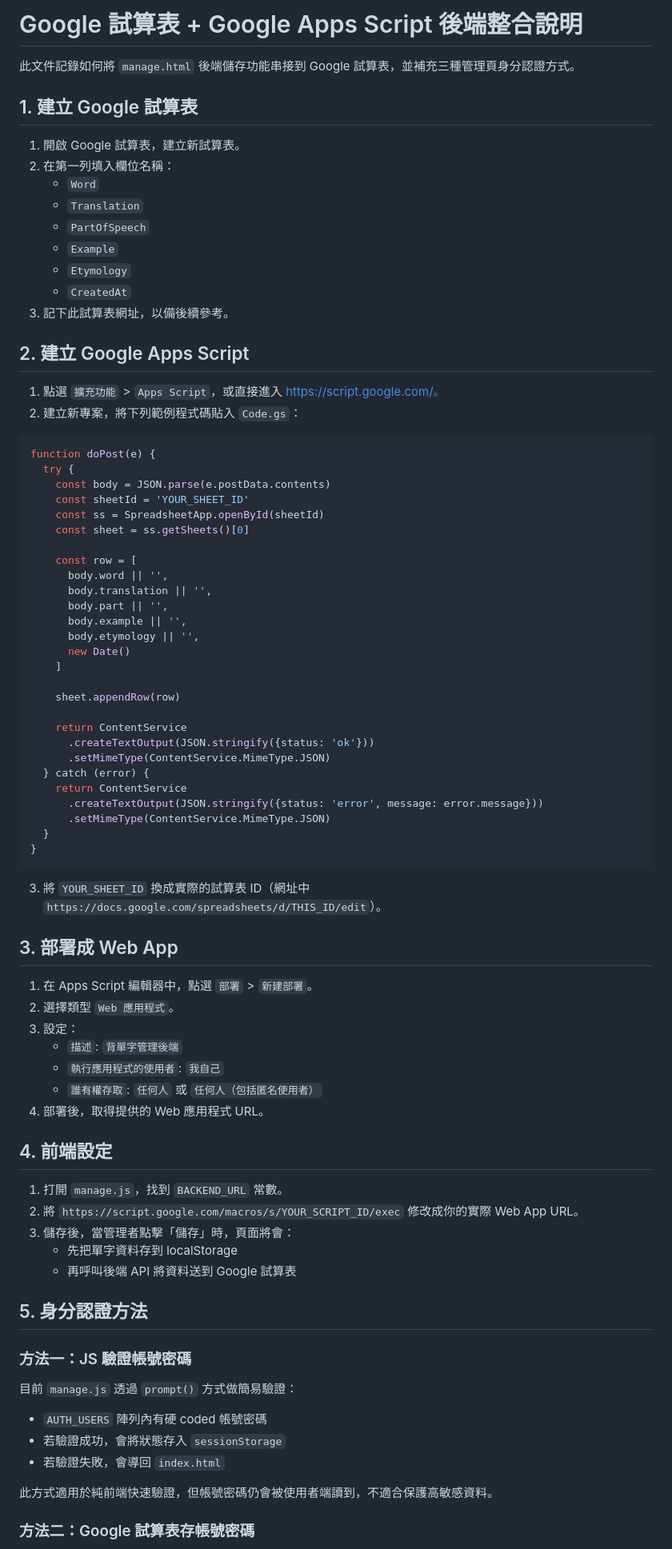
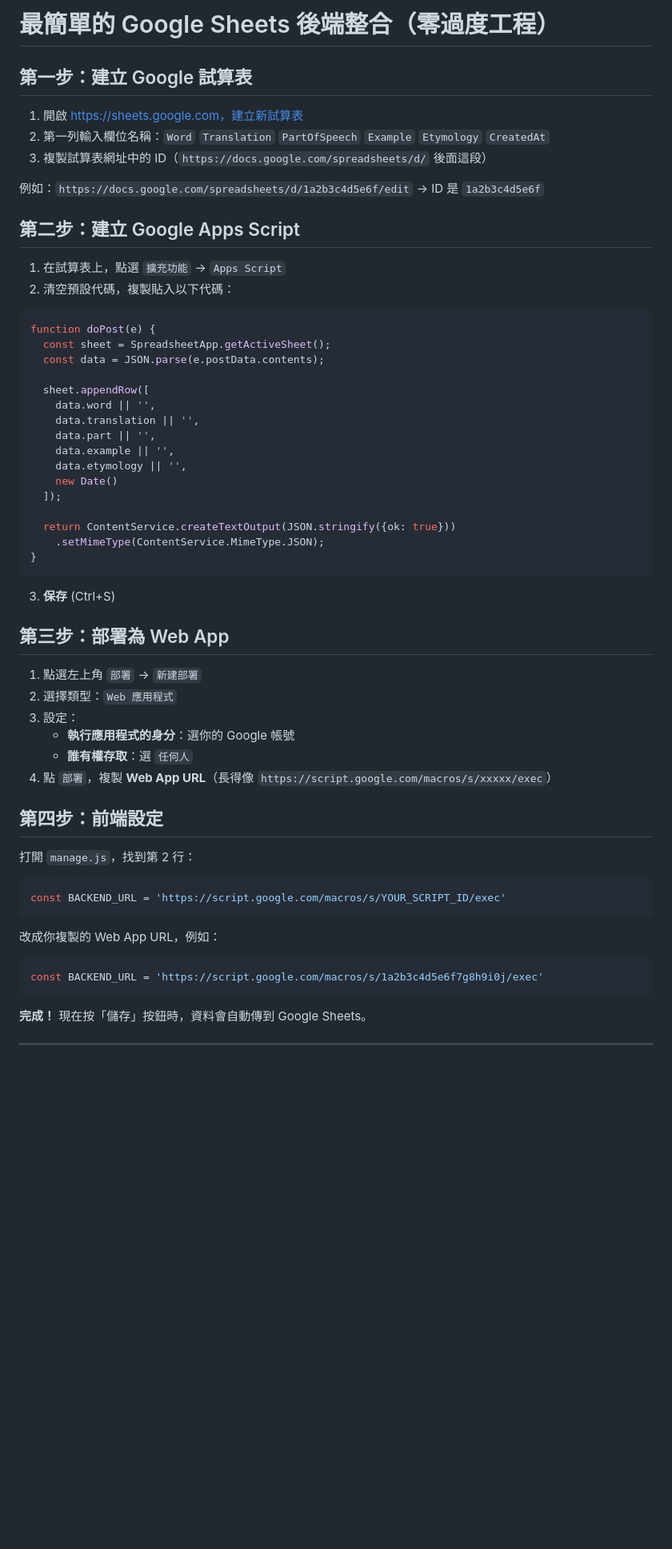
Before and after one commit to 412004-wq/homework2, a Markdown page: GOOGLE_SHEETS_BACKEND_SETUP.md, the part around one of its changes. Shown at 80% size. GitHub-like rendering; blank space fills up the shorter version.

````diff
--- a/GOOGLE_SHEETS_BACKEND_SETUP.md
+++ b/GOOGLE_SHEETS_BACKEND_SETUP.md
@@ -1,84 +1,63 @@
-# Google 試算表 + Google Apps Script 後端整合說明
+# 最簡單的 Google Sheets 後端整合（零過度工程）
 
-此文件記錄如何將 `manage.html` 後端儲存功能串接到 Google 試算表，並補充三種管理頁身分認證方式。
+## 第一步：建立 Google 試算表
 
-## 1. 建立 Google 試算表
+1. 開啟 https://sheets.google.com，建立新試算表
+2. 第一列輸入欄位名稱：`Word` `Translation` `PartOfSpeech` `Example` `Etymology` `CreatedAt`
+3. 複製試算表網址中的 ID（`https://docs.google.com/spreadsheets/d/` 後面這段）
 
-1. 開啟 Google 試算表，建立新試算表。
-2. 在第一列填入欄位名稱：
-   - `Word`
-   - `Translation`
-   - `PartOfSpeech`
-   - `Example`
-   - `Etymology`
-   - `CreatedAt`
-3. 記下此試算表網址，以備後續參考。
+例如：`https://docs.google.com/spreadsheets/d/1a2b3c4d5e6f/edit` → ID 是 `1a2b3c4d5e6f`
 
-## 2. 建立 Google Apps Script
+## 第二步：建立 Google Apps Script
 
-1. 點選 `擴充功能` > `Apps Script`，或直接進入 https://script.google.com/。
-2. 建立新專案，將下列範例程式碼貼入 `Code.gs`：
+1. 在試算表上，點選 `擴充功能` → `Apps Script`
+2. 清空預設代碼，複製貼入以下代碼：
 
 ```javascript
 function doPost(e) {
-  try {
-    const body = JSON.parse(e.postData.contents)
-    const sheetId = 'YOUR_SHEET_ID'
-    const ss = SpreadsheetApp.openById(sheetId)
-    const sheet = ss.getSheets()[0]
+  const sheet = SpreadsheetApp.getActiveSheet();
+  const data = JSON.parse(e.postData.contents);
 
-    const row = [
-      body.word || '',
-      body.translation || '',
-      body.part || '',
-      body.example || '',
-      body.etymology || '',
-      new Date()
-    ]
+  sheet.appendRow([
+    data.word || '',
+    data.translation || '',
+    data.part || '',
+    data.example || '',
+    data.etymology || '',
+    new Date()
+  ]);
 
-    sheet.appendRow(row)
-
-    return ContentService
-      .createTextOutput(JSON.stringify({status: 'ok'}))
-      .setMimeType(ContentService.MimeType.JSON)
-  } catch (error) {
-    return ContentService
-      .createTextOutput(JSON.stringify({status: 'error', message: error.message}))
-      .setMimeType(ContentService.MimeType.JSON)
-  }
+  return ContentService.createTextOutput(JSON.stringify({ok: true}))
+    .setMimeType(ContentService.MimeType.JSON);
 }
 ```
 
-3. 將 `YOUR_SHEET_ID` 換成實際的試算表 ID（網址中 `https://docs.google.com/spreadsheets/d/THIS_ID/edit`）。
+3. **保存** (Ctrl+S)
 
-## 3. 部署成 Web App
+## 第三步：部署為 Web App
 
-1. 在 Apps Script 編輯器中，點選 `部署` > `新建部署`。
-2. 選擇類型 `Web 應用程式`。
+1. 點選左上角 `部署` → `新建部署`
+2. 選擇類型：`Web 應用程式`
 3. 設定：
-   - `描述`: `背單字管理後端`
-   - `執行應用程式的使用者`: `我自己`
-   - `誰有權存取`: `任何人` 或 `任何人（包括匿名使用者）`
-4. 部署後，取得提供的 Web 應用程式 URL。
+   - **執行應用程式的身分**：選你的 Google 帳號
+   - **誰有權存取**：選 `任何人`
+4. 點 `部署`，複製 **Web App URL**（長得像 `https://script.google.com/macros/s/xxxxx/exec`）
 
-## 4. 前端設定
+## 第四步：前端設定
 
-1. 打開 `manage.js`，找到 `BACKEND_URL` 常數。
-2. 將 `https://script.google.com/macros/s/YOUR_SCRIPT_ID/exec` 修改成你的實際 Web App URL。
-3. 儲存後，當管理者點擊「儲存」時，頁面將會：
-   - 先把單字資料存到 localStorage
-   - 再呼叫後端 API 將資料送到 Google 試算表
+打開 `manage.js`，找到第 2 行：
 
-## 5. 身分認證方法
+```javascript
+const BACKEND_URL = 'https://script.google.com/macros/s/YOUR_SCRIPT_ID/exec'
+```
 
-### 方法一：JS 驗證帳號密碼
+改成你複製的 Web App URL，例如：
 
-目前 `manage.js` 透過 `prompt()` 方式做簡易驗證：
-- `AUTH_USERS` 陣列內有硬 coded 帳號密碼
-- 若驗證成功，會將狀態存入 `sessionStorage`
-- 若驗證失敗，會導回 `index.html`
+```javascript
+const BACKEND_URL = 'https://script.google.com/macros/s/1a2b3c4d5e6f7g8h9i0j/exec'
+```
 
-此方式適用於純前端快速驗證，但帳號密碼仍會被使用者端讀到，不適合保護高敏感資料。
+**完成！** 現在按「儲存」按鈕時，資料會自動傳到 Google Sheets。
 
-### 方法二：Google 試算表存帳號密碼
+---
 
````
Also changed, not shown: other parts of GOOGLE_SHEETS_BACKEND_SETUP.md (+88 -12 lines).
